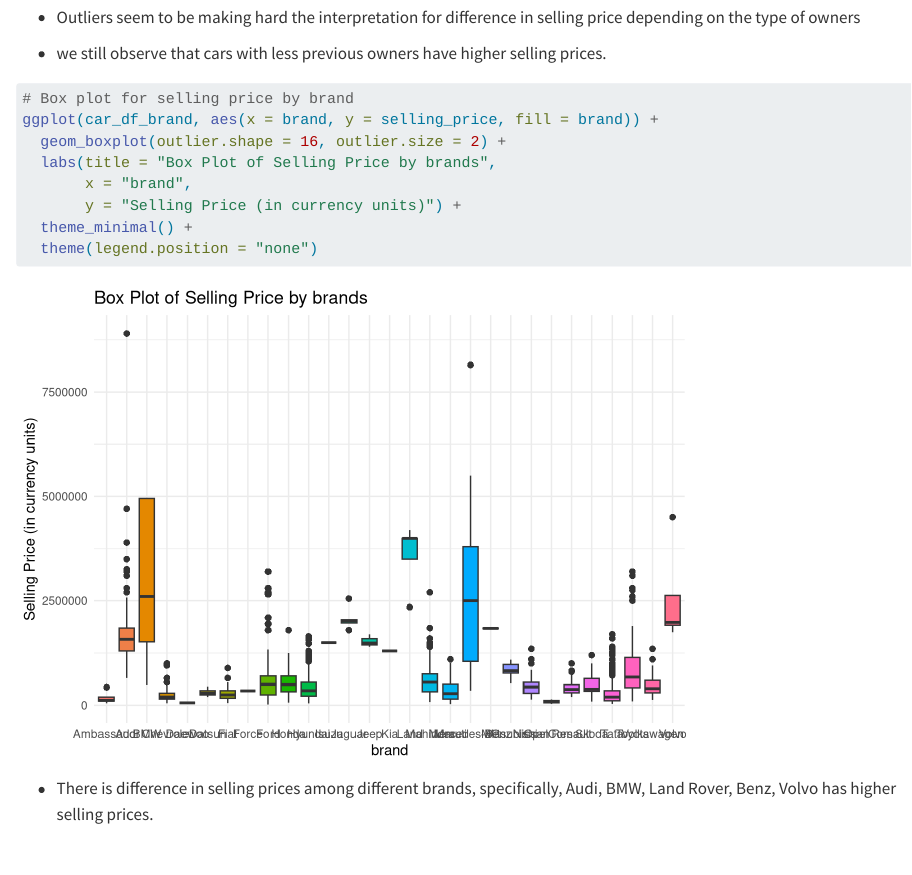
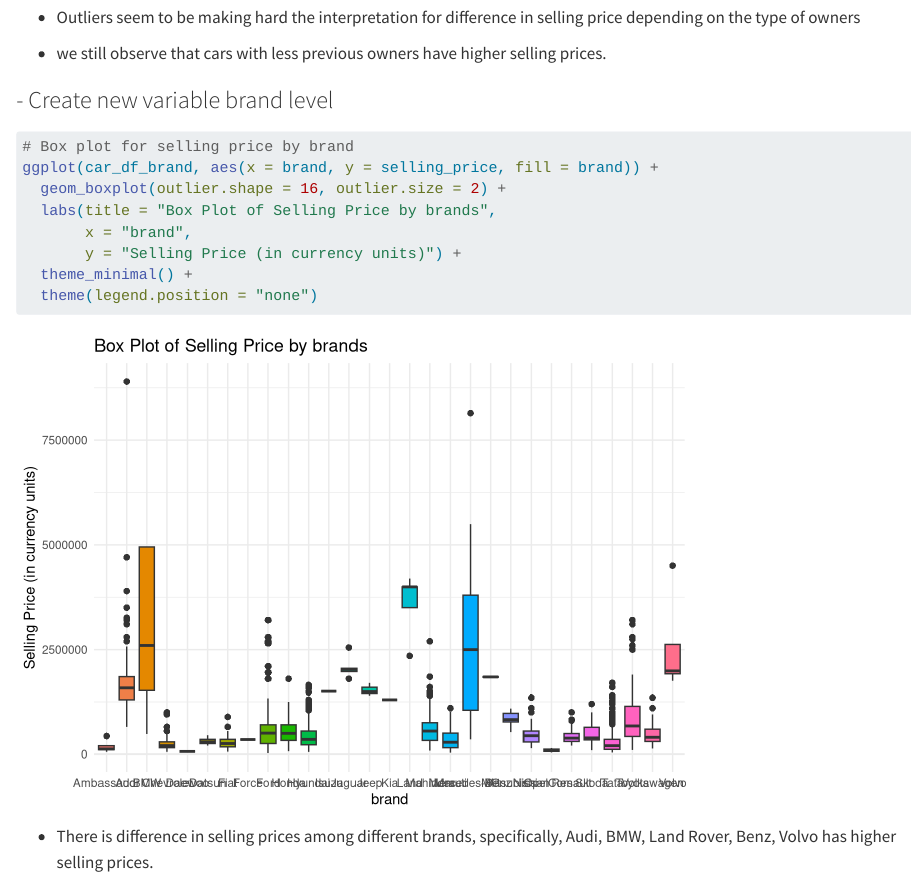
Before and after one commit to weilu6/STAT306_project, a Quarto document (finalProject.qmd): the page in a window 1100 px wide, from 8000 px down. Rendered offline with R 4.5, knitr and Pandoc in place of Quarto, with nearby package versions; long lines of code are wrapped.

Commit message:
some notation in EDA

````diff
--- a/finalProject.qmd
+++ b/finalProject.qmd
@@ -164,6 +164,8 @@ ggplot(car_df, aes(x = owner, y = selling_price, fill = owner)) +
 -   Outliers seem to be making hard the interpretation for difference in selling price depending on the type of owners
 
 -   we still observe that cars with less previous owners have higher selling prices.
+
+### - Create new variable brand level
 
 ```{r}
 # Box plot for selling price by brand
````
